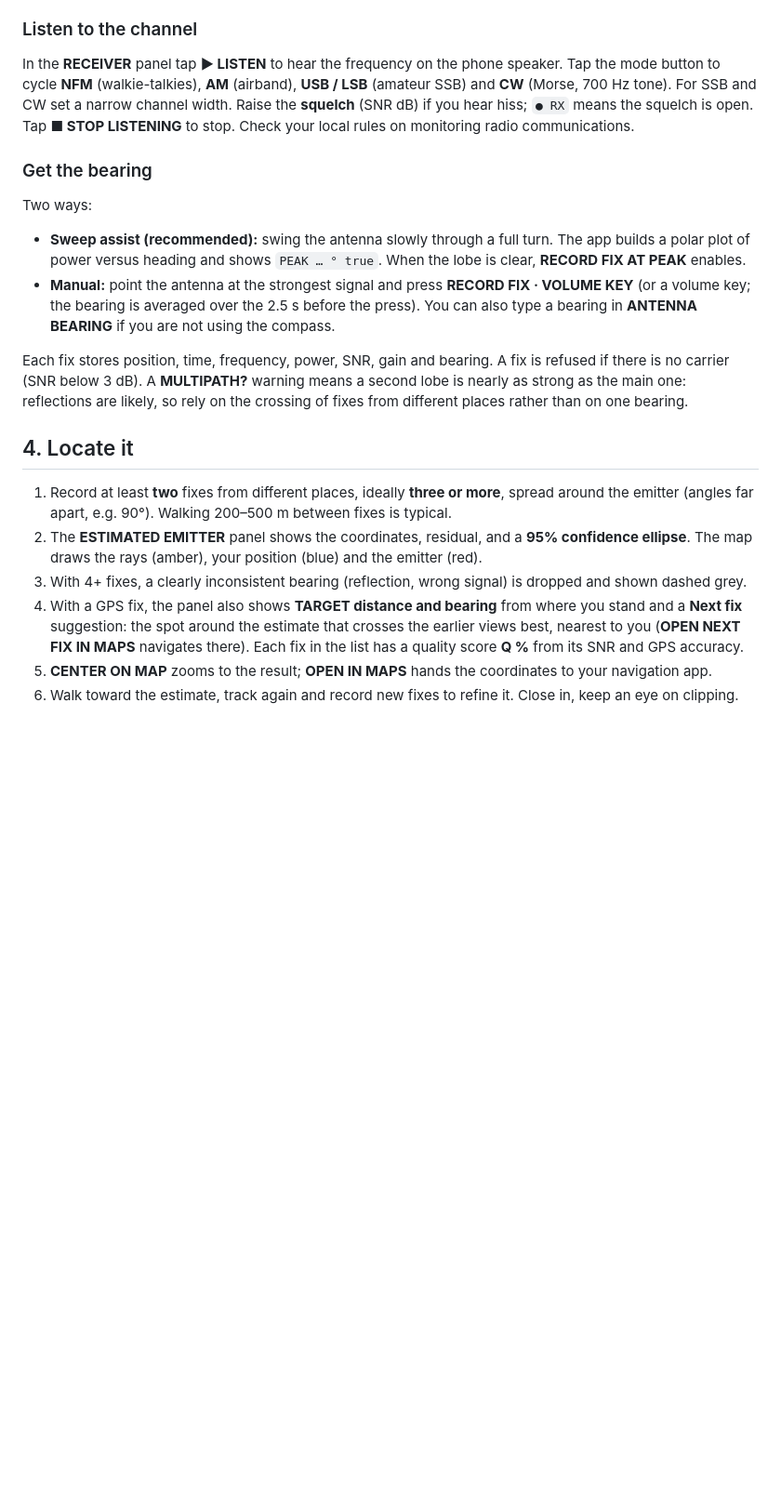
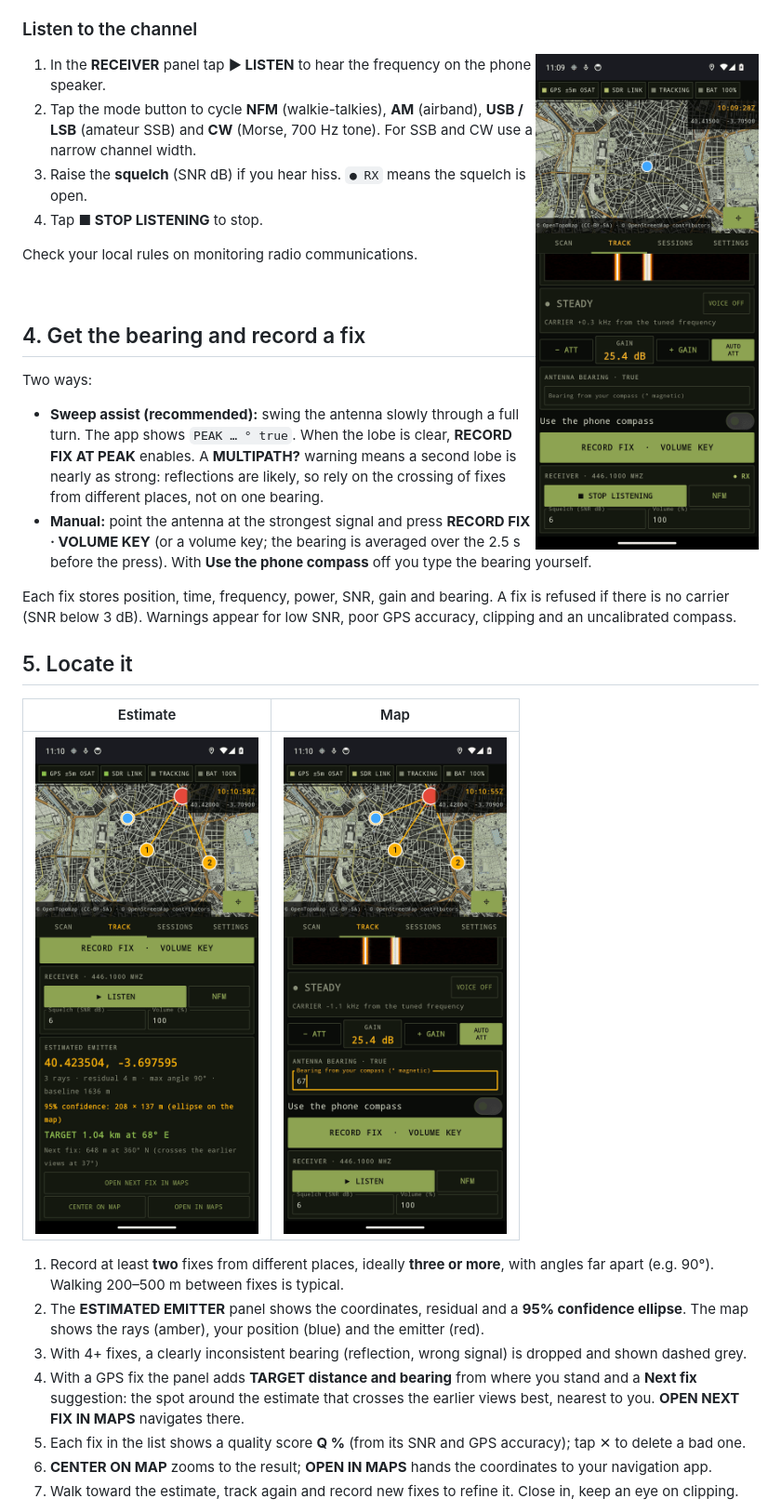
Before and after one commit to AlbertAmat/rtl-df-android, a Markdown page: docs/USAGE.md, the part around one of its changes. Shown at 93% size. Drawn GitHub-style; blank space fills up the shorter version.

```diff
--- a/docs/USAGE.md
+++ b/docs/USAGE.md
@@ -43,19 +70,33 @@ Type a name or note in **Fox name / notes**; it is remembered for that frequency
 
 ### Listen to the channel
-In the **RECEIVER** panel tap **▶ LISTEN** to hear the frequency on the phone speaker. Tap the mode button to cycle **NFM** (walkie-talkies), **AM** (airband), **USB / LSB** (amateur SSB) and **CW** (Morse, 700 Hz tone). For SSB and CW set a narrow channel width. Raise the **squelch** (SNR dB) if you hear hiss; `● RX` means the squelch is open. Tap **■ STOP LISTENING** to stop. Check your local rules on monitoring radio communications.
+<p><img src="screenshots/listen.png" width="240" align="right">
 
-### Get the bearing
+1. In the **RECEIVER** panel tap **▶ LISTEN** to hear the frequency on the phone speaker.
+2. Tap the mode button to cycle **NFM** (walkie-talkies), **AM** (airband), **USB / LSB** (amateur SSB) and **CW** (Morse, 700 Hz tone). For SSB and CW use a narrow channel width.
+3. Raise the **squelch** (SNR dB) if you hear hiss. `● RX` means the squelch is open.
+4. Tap **■ STOP LISTENING** to stop.
+
+Check your local rules on monitoring radio communications.
+</p>
+<br clear="all">
+
+## 4. Get the bearing and record a fix
 Two ways:
-- **Sweep assist (recommended):** swing the antenna slowly through a full turn. The app builds a polar plot of power versus heading and shows `PEAK … ° true`. When the lobe is clear, **RECORD FIX AT PEAK** enables.
-- **Manual:** point the antenna at the strongest signal and press **RECORD FIX · VOLUME KEY** (or a volume key; the bearing is averaged over the 2.5 s before the press). You can also type a bearing in **ANTENNA BEARING** if you are not using the compass.
+- **Sweep assist (recommended):** swing the antenna slowly through a full turn. The app shows `PEAK … ° true`. When the lobe is clear, **RECORD FIX AT PEAK** enables. A **MULTIPATH?** warning means a second lobe is nearly as strong: reflections are likely, so rely on the crossing of fixes from different places, not on one bearing.
+- **Manual:** point the antenna at the strongest signal and press **RECORD FIX · VOLUME KEY** (or a volume key; the bearing is averaged over the 2.5 s before the press). With **Use the phone compass** off you type the bearing yourself.
 
-Each fix stores position, time, frequency, power, SNR, gain and bearing. A fix is refused if there is no carrier (SNR below 3 dB). A **MULTIPATH?** warning means a second lobe is nearly as strong as the main one: reflections are likely, so rely on the crossing of fixes from different places rather than on one bearing.
+Each fix stores position, time, frequency, power, SNR, gain and bearing. A fix is refused if there is no carrier (SNR below 3 dB). Warnings appear for low SNR, poor GPS accuracy, clipping and an uncalibrated compass.
 
-## 4. Locate it
-1. Record at least **two** fixes from different places, ideally **three or more**, spread around the emitter (angles far apart, e.g. 90°). Walking 200–500 m between fixes is typical.
-2. The **ESTIMATED EMITTER** panel shows the coordinates, residual, and a **95% confidence ellipse**. The map draws the rays (amber), your position (blue) and the emitter (red).
+## 5. Locate it
+| Estimate | Map |
+|:---:|:---:|
+| <img src="screenshots/estimate.png" width="240"> | <img src="screenshots/map.png" width="240"> |
+
+1. Record at least **two** fixes from different places, ideally **three or more**, with angles far apart (e.g. 90°). Walking 200–500 m between fixes is typical.
+2. The **ESTIMATED EMITTER** panel shows the coordinates, residual and a **95% confidence ellipse**. The map shows the rays (amber), your position (blue) and the emitter (red).
 3. With 4+ fixes, a clearly inconsistent bearing (reflection, wrong signal) is dropped and shown dashed grey.
-4. With a GPS fix, the panel also shows **TARGET distance and bearing** from where you stand and a **Next fix** suggestion: the spot around the estimate that crosses the earlier views best, nearest to you (**OPEN NEXT FIX IN MAPS** navigates there). Each fix in the list has a quality score **Q %** from its SNR and GPS accuracy.
-5. **CENTER ON MAP** zooms to the result; **OPEN IN MAPS** hands the coordinates to your navigation app.
-6. Walk toward the estimate, track again and record new fixes to refine it. Close in, keep an eye on clipping.
+4. With a GPS fix the panel adds **TARGET distance and bearing** from where you stand and a **Next fix** suggestion: the spot around the estimate that crosses the earlier views best, nearest to you. **OPEN NEXT FIX IN MAPS** navigates there.
+5. Each fix in the list shows a quality score **Q %** (from its SNR and GPS accuracy); tap ✕ to delete a bad one.
+6. **CENTER ON MAP** zooms to the result; **OPEN IN MAPS** hands the coordinates to your navigation app.
+7. Walk toward the estimate, track again and record new fixes to refine it. Close in, keep an eye on clipping.
 
```
Also changed, not shown: other parts of docs/USAGE.md (+69 -28 lines), docs/screenshots/clipping.png (added), docs/screenshots/scanning.png (added).
